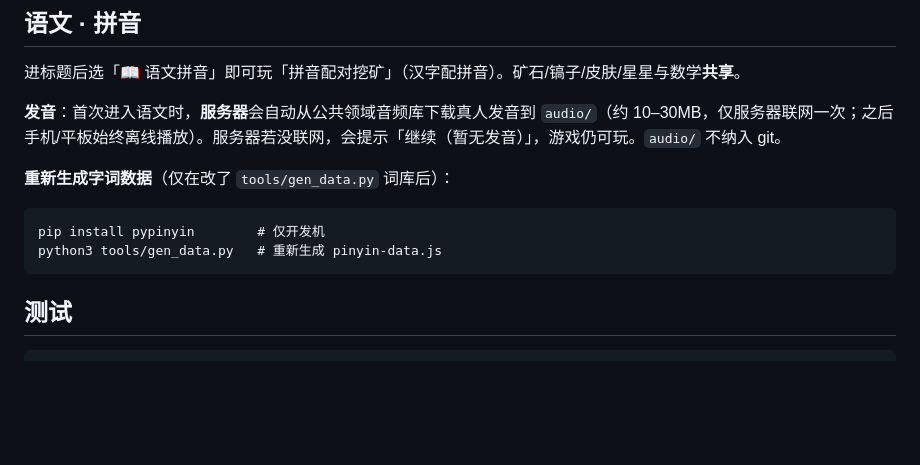
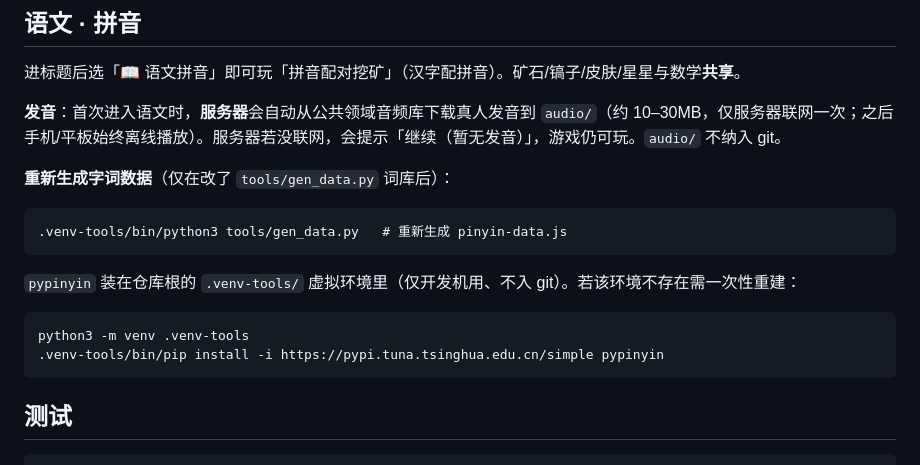
Before and after one commit to amwtke/math-minner, a Markdown page: README.md, the part around the change. Drawn GitHub-style; blank space fills up the shorter version.

Commit message:
fix(docs): README 重新生成数据命令改用 .venv-tools venv（pypinyin 不在系统 python）
修复 Task 8 review 的 Important 项：系统 python3 没有 pypinyin，且本机 pip 直连失败，
应使用 .venv-tools venv（清华镜像安装）。

Co-Authored-By: Claude Opus 4.8 (1M context) <noreply@anthropic.com>

```diff
--- a/README.md
+++ b/README.md
@@ -48,8 +48,12 @@
 
 **重新生成字词数据**（仅在改了 `tools/gen_data.py` 词库后）：
 
-    pip install pypinyin        # 仅开发机
-    python3 tools/gen_data.py   # 重新生成 pinyin-data.js
+    .venv-tools/bin/python3 tools/gen_data.py   # 重新生成 pinyin-data.js
+
+`pypinyin` 装在仓库根的 `.venv-tools/` 虚拟环境里（仅开发机用、不入 git）。若该环境不存在需一次性重建：
+
+    python3 -m venv .venv-tools
+    .venv-tools/bin/pip install -i https://pypi.tuna.tsinghua.edu.cn/simple pypinyin
 
 ## 测试
 
```
Also changed, not shown: 1 other file.
